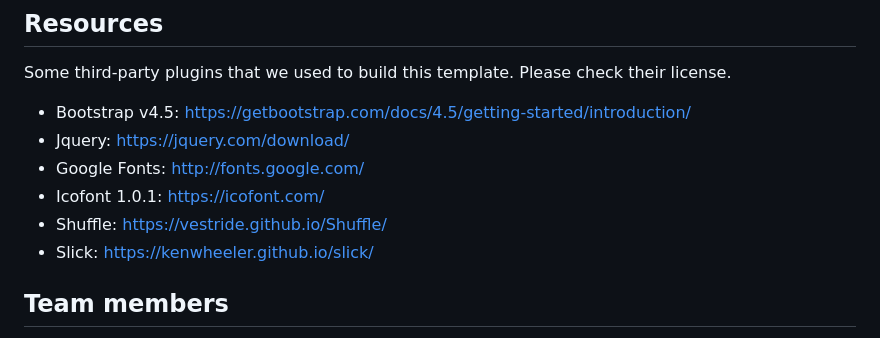
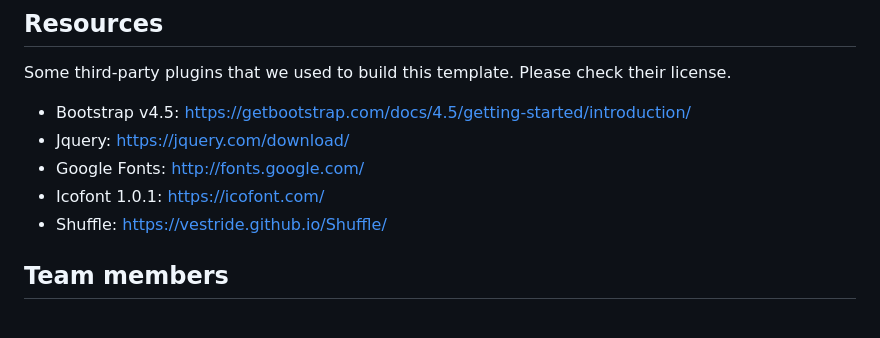
Before and after one commit to theabhishekgoyal/WellHealth, a Markdown page: README.md, the part around the change. Drawn GitHub-style.

```diff
--- a/README.md
+++ b/README.md
@@ -39,7 +39,6 @@ Some third-party plugins that we used to build this template. Please check their
 *	Google Fonts: http://fonts.google.com/
 *	Icofont 1.0.1: https://icofont.com/
 *	Shuffle: https://vestride.github.io/Shuffle/
-*	Slick: https://kenwheeler.github.io/slick/
 
 ## Team members
 * Abhishek Goyal
```
